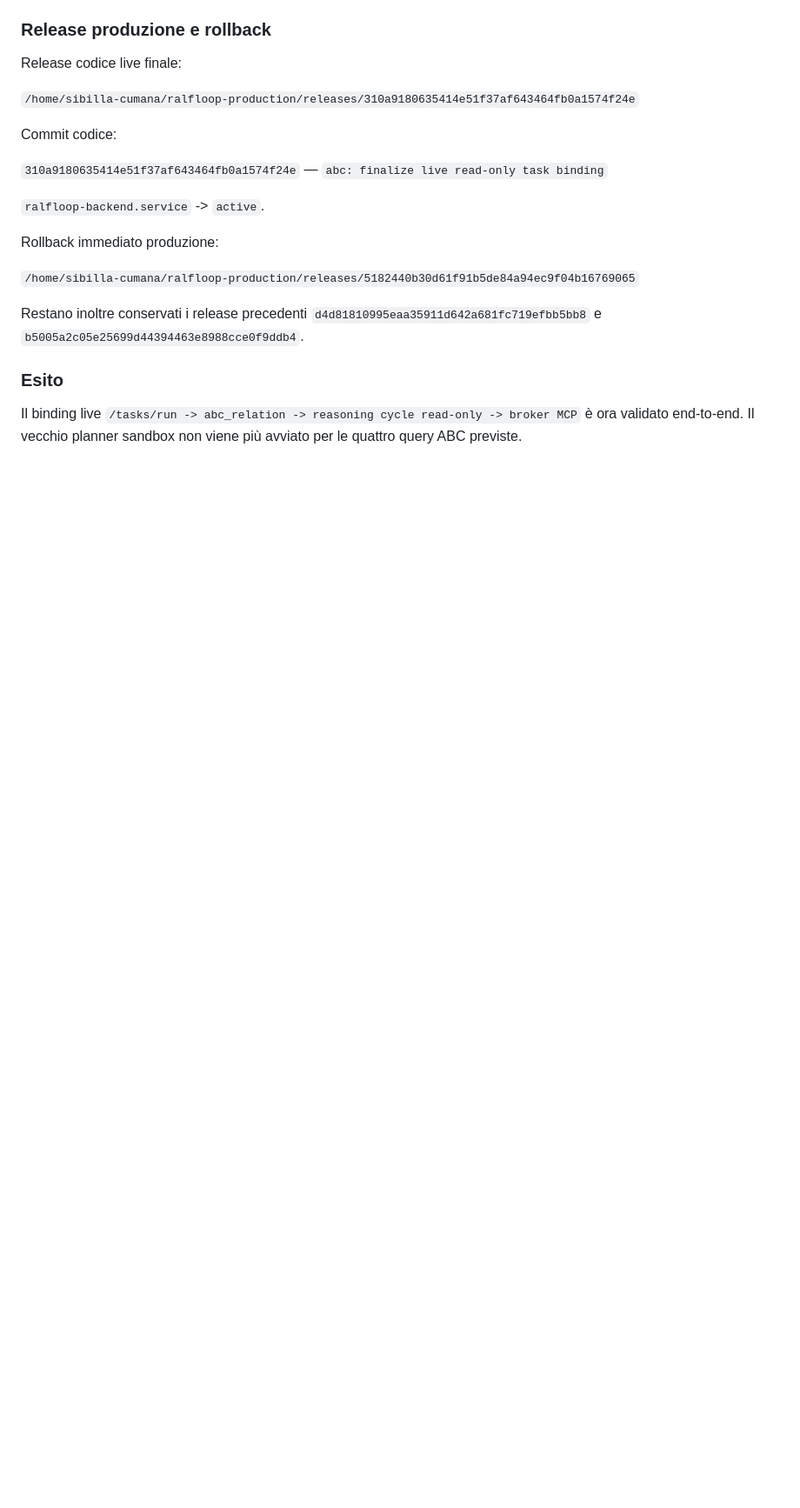
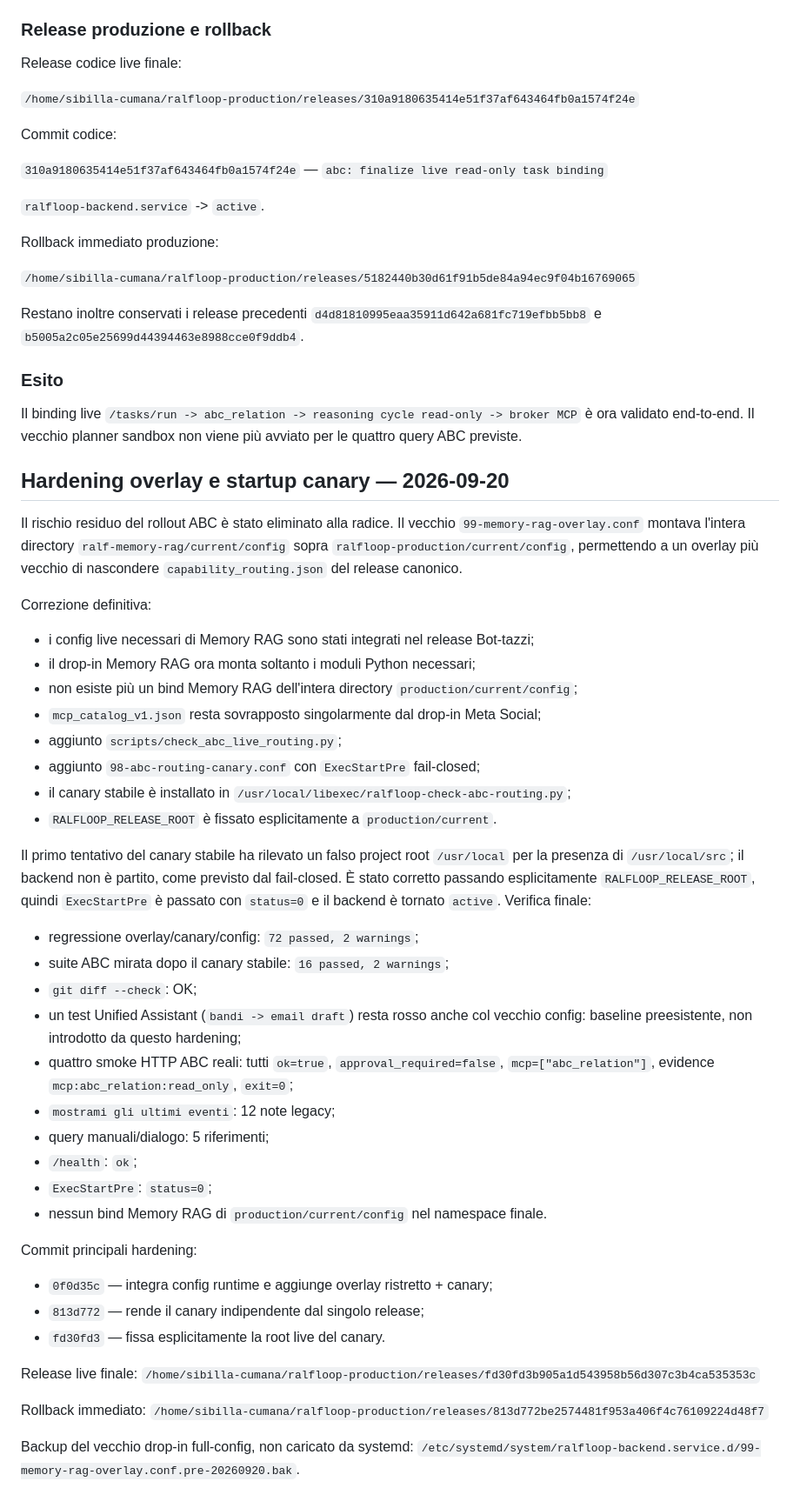
Before and after one commit to Fajoo01/ralfloop-share, a Markdown page: docs/CHECKPOINT-2026-09-19-ABC-ROUTER-BINDING.md, the part around the change. Shown at 87% size. GitHub-like rendering; blank space fills up the shorter version.

Commit message:
docs: record ABC overlay hardening and startup canary

```diff
--- a/docs/CHECKPOINT-2026-09-19-ABC-ROUTER-BINDING.md
+++ b/docs/CHECKPOINT-2026-09-19-ABC-ROUTER-BINDING.md
@@ -261,3 +261,55 @@ Restano inoltre conservati i release precedenti `d4d81810995eaa35911d642a681fc71
 ### Esito
 
 Il binding live `/tasks/run -> abc_relation -> reasoning cycle read-only -> broker MCP` è ora validato end-to-end. Il vecchio planner sandbox non viene più avviato per le quattro query ABC previste.
+
+## Hardening overlay e startup canary — 2026-09-20
+
+Il rischio residuo del rollout ABC è stato eliminato alla radice. Il vecchio
+`99-memory-rag-overlay.conf` montava l'intera directory `ralf-memory-rag/current/config`
+sopra `ralfloop-production/current/config`, permettendo a un overlay più vecchio di
+nascondere `capability_routing.json` del release canonico.
+
+Correzione definitiva:
+
+- i config live necessari di Memory RAG sono stati integrati nel release Bot-tazzi;
+- il drop-in Memory RAG ora monta soltanto i moduli Python necessari;
+- non esiste più un bind Memory RAG dell'intera directory `production/current/config`;
+- `mcp_catalog_v1.json` resta sovrapposto singolarmente dal drop-in Meta Social;
+- aggiunto `scripts/check_abc_live_routing.py`;
+- aggiunto `98-abc-routing-canary.conf` con `ExecStartPre` fail-closed;
+- il canary stabile è installato in `/usr/local/libexec/ralfloop-check-abc-routing.py`;
+- `RALFLOOP_RELEASE_ROOT` è fissato esplicitamente a `production/current`.
+
+Il primo tentativo del canary stabile ha rilevato un falso project root `/usr/local`
+per la presenza di `/usr/local/src`; il backend non è partito, come previsto dal
+fail-closed. È stato corretto passando esplicitamente `RALFLOOP_RELEASE_ROOT`, quindi
+`ExecStartPre` è passato con `status=0` e il backend è tornato `active`.
+Verifica finale:
+
+- regressione overlay/canary/config: `72 passed, 2 warnings`;
+- suite ABC mirata dopo il canary stabile: `16 passed, 2 warnings`;
+- `git diff --check`: OK;
+- un test Unified Assistant (`bandi -> email draft`) resta rosso anche col vecchio config:
+  baseline preesistente, non introdotto da questo hardening;
+- quattro smoke HTTP ABC reali: tutti `ok=true`, `approval_required=false`,
+  `mcp=["abc_relation"]`, evidence `mcp:abc_relation:read_only`, `exit=0`;
+- `mostrami gli ultimi eventi`: 12 note legacy;
+- query manuali/dialogo: 5 riferimenti;
+- `/health`: `ok`;
+- `ExecStartPre`: `status=0`;
+- nessun bind Memory RAG di `production/current/config` nel namespace finale.
+
+Commit principali hardening:
+
+- `0f0d35c` — integra config runtime e aggiunge overlay ristretto + canary;
+- `813d772` — rende il canary indipendente dal singolo release;
+- `fd30fd3` — fissa esplicitamente la root live del canary.
+
+Release live finale:
+`/home/sibilla-cumana/ralfloop-production/releases/fd30fd3b905a1d543958b56d307c3b4ca535353c`
+
+Rollback immediato:
+`/home/sibilla-cumana/ralfloop-production/releases/813d772be2574481f953a406f4c76109224d48f7`
+
+Backup del vecchio drop-in full-config, non caricato da systemd:
+`/etc/systemd/system/ralfloop-backend.service.d/99-memory-rag-overlay.conf.pre-20260920.bak`.
```
